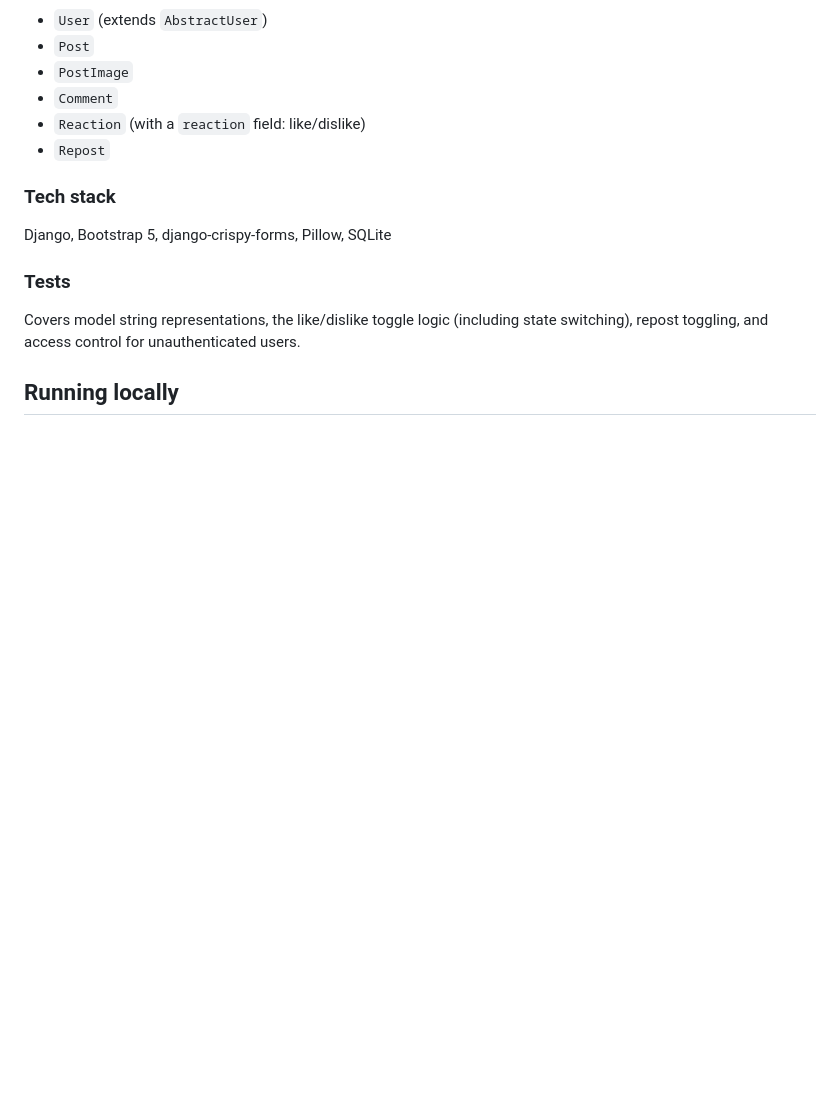
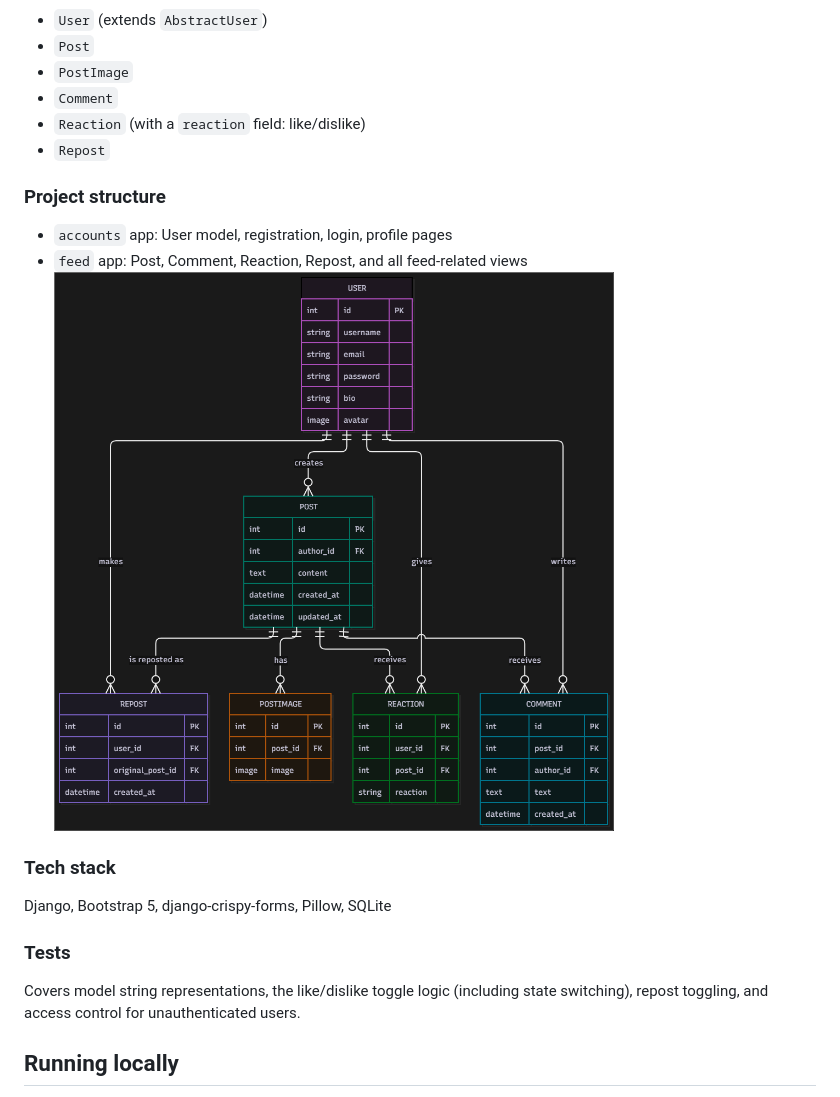
Before and after one commit to ArtemSl0/social-feed-portfolio, a Markdown page: README.md, the part around the change. Rendered like a GitHub page; pictures changed too: img.png (added); blank space fills up the shorter version.

Commit message:
Add database diagram and update README

```diff
--- a/README.md
+++ b/README.md
@@ -36,6 +36,12 @@ principles as the Taxi Service project (MVT, CBV, auth, forms, search, tests).
 - `Reaction` (with a `reaction` field: like/dislike)
 - `Repost`
 
+### Project structure
+
+- `accounts` app: User model, registration, login, profile pages
+- `feed` app: Post, Comment, Reaction, Repost, and all feed-related views
+![img.png](img.png)
+
 ### Tech stack
 
 Django, Bootstrap 5, django-crispy-forms, Pillow, SQLite
```
